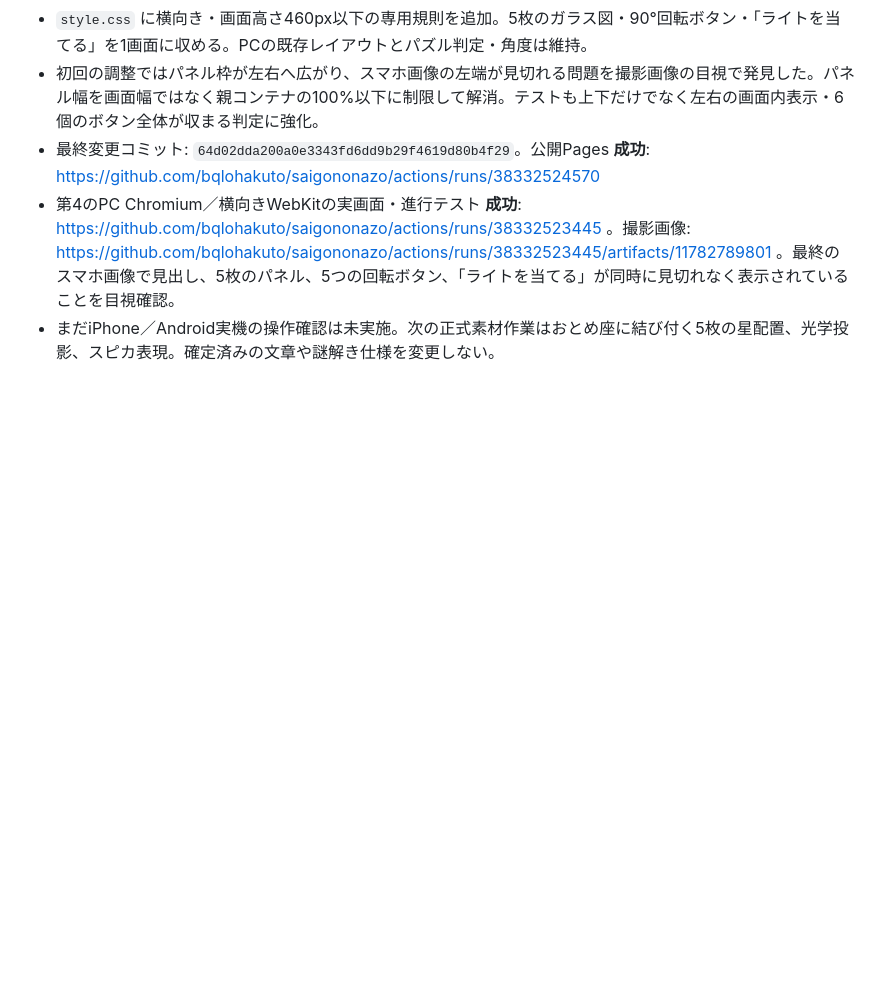
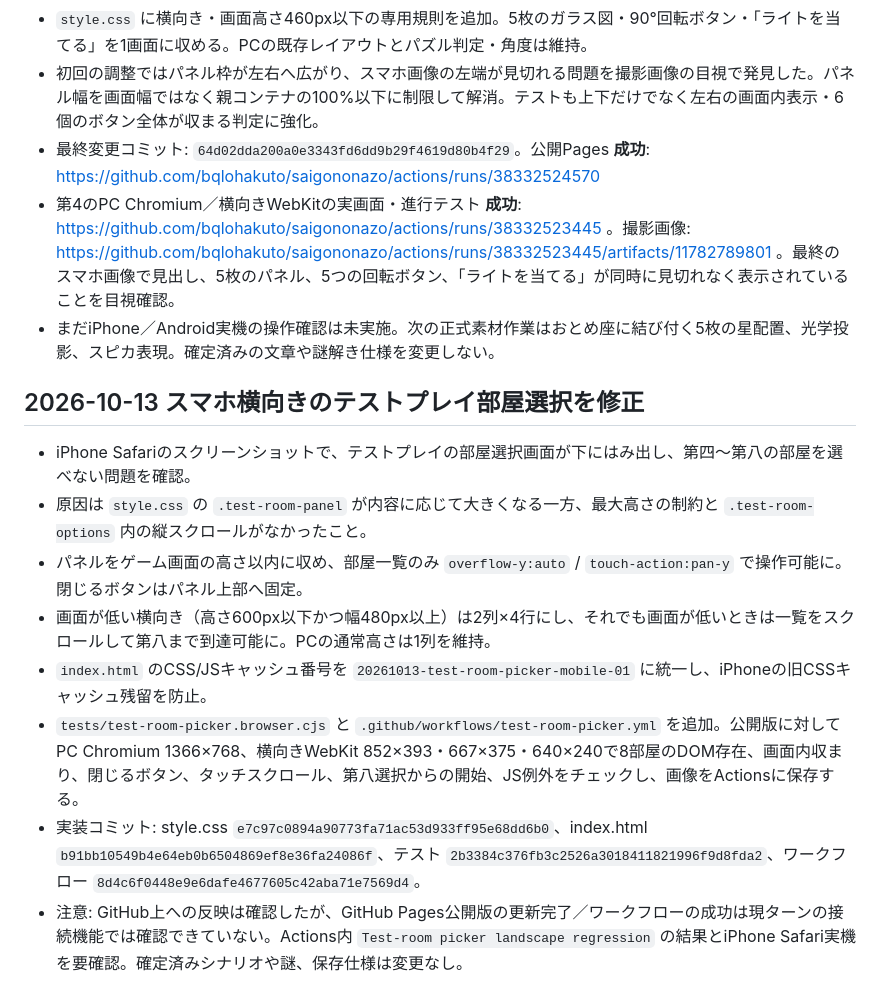
Before and after one commit to bqlohakuto/saigononazo, a Markdown page: docs/WORK_HANDOFF.md, the part around the change. GitHub-like rendering; blank space fills up the shorter version.

Commit message:
Document mobile landscape test-room picker fix and verification plan

```diff
--- a/docs/WORK_HANDOFF.md
+++ b/docs/WORK_HANDOFF.md
@@ -404,3 +404,14 @@
 - 最終変更コミット: `64d02dda200a0e3343fd6dd9b29f4619d80b4f29`。公開Pages **成功**: https://github.com/bqlohakuto/saigononazo/actions/runs/38332524570
 - 第4のPC Chromium／横向きWebKitの実画面・進行テスト **成功**: https://github.com/bqlohakuto/saigononazo/actions/runs/38332523445 。撮影画像: https://github.com/bqlohakuto/saigononazo/actions/runs/38332523445/artifacts/11782789801 。最終のスマホ画像で見出し、5枚のパネル、5つの回転ボタン、「ライトを当てる」が同時に見切れなく表示されていることを目視確認。
 - まだiPhone／Android実機の操作確認は未実施。次の正式素材作業はおとめ座に結び付く5枚の星配置、光学投影、スピカ表現。確定済みの文章や謎解き仕様を変更しない。
+
+## 2026-10-13 スマホ横向きのテストプレイ部屋選択を修正
+
+- iPhone Safariのスクリーンショットで、テストプレイの部屋選択画面が下にはみ出し、第四〜第八の部屋を選べない問題を確認。
+- 原因は `style.css` の `.test-room-panel` が内容に応じて大きくなる一方、最大高さの制約と `.test-room-options` 内の縦スクロールがなかったこと。
+- パネルをゲーム画面の高さ以内に収め、部屋一覧のみ `overflow-y:auto` / `touch-action:pan-y` で操作可能に。閉じるボタンはパネル上部へ固定。
+- 画面が低い横向き（高さ600px以下かつ幅480px以上）は2列×4行にし、それでも画面が低いときは一覧をスクロールして第八まで到達可能に。PCの通常高さは1列を維持。
+- `index.html` のCSS/JSキャッシュ番号を `20261013-test-room-picker-mobile-01` に統一し、iPhoneの旧CSSキャッシュ残留を防止。
+- `tests/test-room-picker.browser.cjs` と `.github/workflows/test-room-picker.yml` を追加。公開版に対してPC Chromium 1366×768、横向きWebKit 852×393・667×375・640×240で8部屋のDOM存在、画面内収まり、閉じるボタン、タッチスクロール、第八選択からの開始、JS例外をチェックし、画像をActionsに保存する。
+- 実装コミット: style.css `e7c97c0894a90773fa71ac53d933ff95e68dd6b0`、index.html `b91bb10549b4e64eb0b6504869ef8e36fa24086f`、テスト `2b3384c376fb3c2526a3018411821996f9d8fda2`、ワークフロー `8d4c6f0448e9e6dafe4677605c42aba71e7569d4`。
+- 注意: GitHub上への反映は確認したが、GitHub Pages公開版の更新完了／ワークフローの成功は現ターンの接続機能では確認できていない。Actions内 `Test-room picker landscape regression` の結果とiPhone Safari実機を要確認。確定済みシナリオや謎、保存仕様は変更なし。
```
